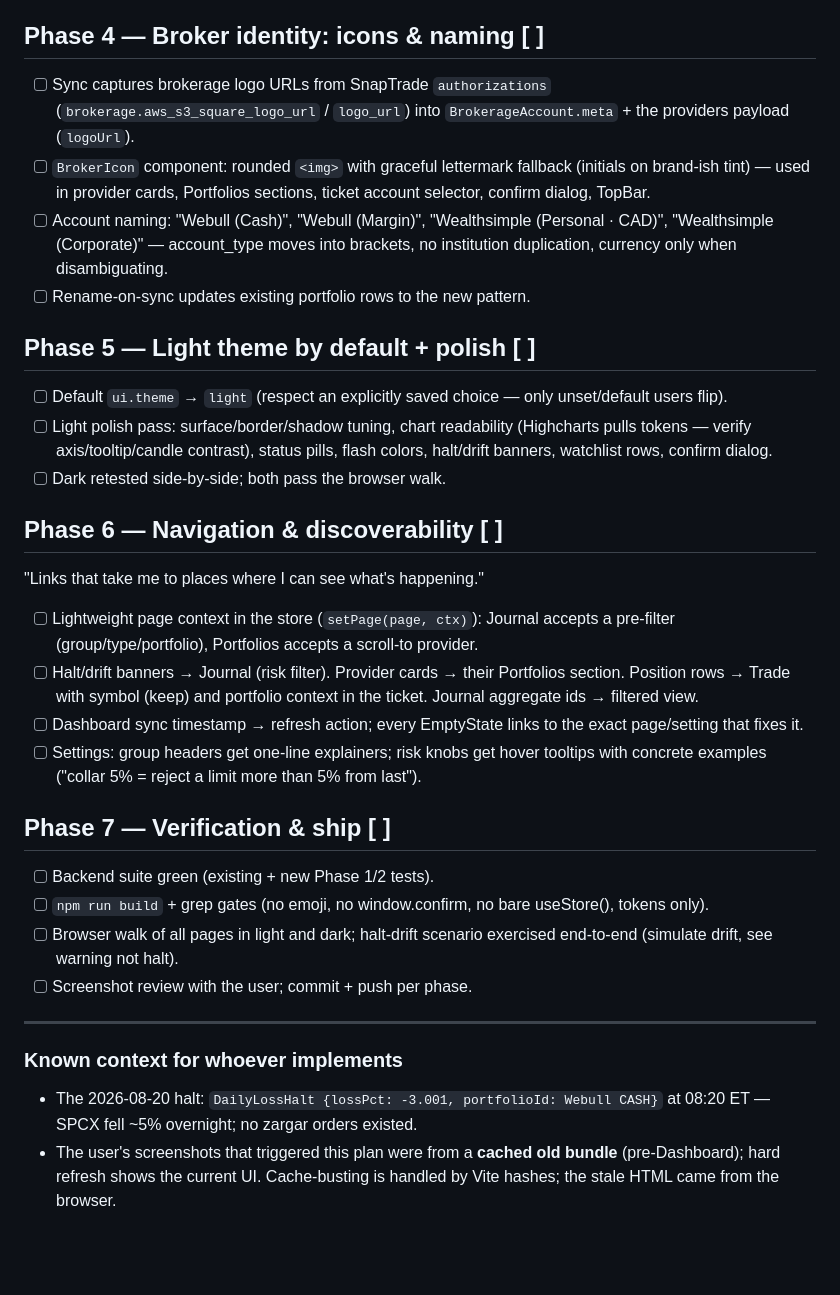
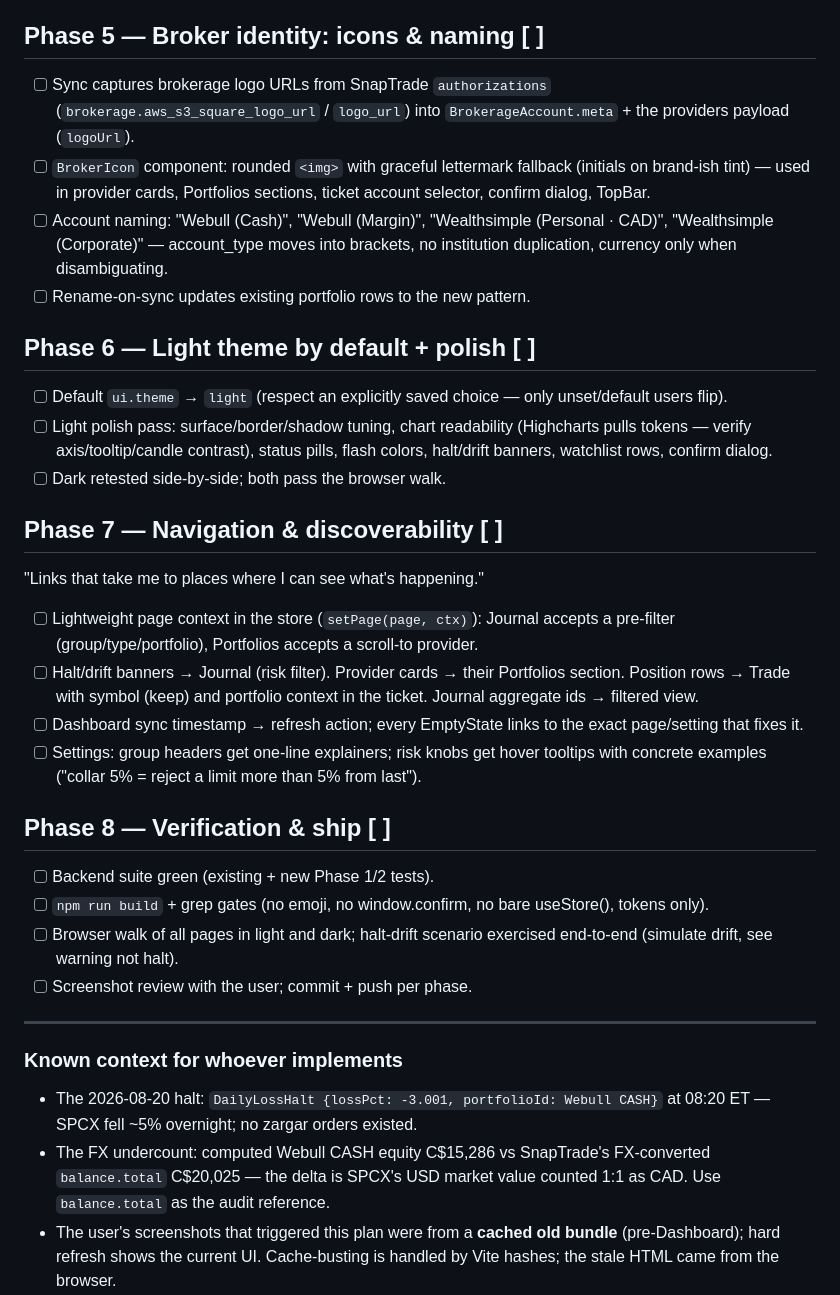
Before and after one commit to ca-vahid/zargar, a Markdown page: docs/IMPROVEMENT_PLAN.md, the part around one of its changes. GitHub-like rendering; blank space fills up the shorter version.

```diff
--- a/docs/IMPROVEMENT_PLAN.md
+++ b/docs/IMPROVEMENT_PLAN.md
@@ -75,7 +111,7 @@ No mixed totals anywhere.
       practice account, live mode → last-used real account).
 - [ ] Sim portfolio rename to "Practice" everywhere user-facing.
 
-## Phase 4 — Broker identity: icons & naming [ ]
+## Phase 5 — Broker identity: icons & naming [ ]
 
 - [ ] Sync captures brokerage logo URLs from SnapTrade `authorizations`
       (`brokerage.aws_s3_square_logo_url` / `logo_url`) into
@@ -88,7 +124,7 @@ No mixed totals anywhere.
       brackets, no institution duplication, currency only when disambiguating.
 - [ ] Rename-on-sync updates existing portfolio rows to the new pattern.
 
-## Phase 5 — Light theme by default + polish [ ]
+## Phase 6 — Light theme by default + polish [ ]
 
 - [ ] Default `ui.theme` → `light` (respect an explicitly saved choice —
       only unset/default users flip).
@@ -98,7 +134,7 @@ No mixed totals anywhere.
       confirm dialog.
 - [ ] Dark retested side-by-side; both pass the browser walk.
 
-## Phase 6 — Navigation & discoverability [ ]
+## Phase 7 — Navigation & discoverability [ ]
 
 "Links that take me to places where I can see what's happening."
 
@@ -114,7 +150,7 @@ No mixed totals anywhere.
       hover tooltips with concrete examples ("collar 5% = reject a limit
       more than 5% from last").
 
-## Phase 7 — Verification & ship [ ]
+## Phase 8 — Verification & ship [ ]
 
 - [ ] Backend suite green (existing + new Phase 1/2 tests).
 - [ ] `npm run build` + grep gates (no emoji, no window.confirm, no bare
@@ -129,6 +165,9 @@ No mixed totals anywhere.
 
 - The 2026-08-20 halt: `DailyLossHalt {lossPct: -3.001, portfolioId: Webull
   CASH}` at 08:20 ET — SPCX fell ~5% overnight; no zargar orders existed.
+- The FX undercount: computed Webull CASH equity C$15,286 vs SnapTrade's
+  FX-converted `balance.total` C$20,025 — the delta is SPCX's USD market
+  value counted 1:1 as CAD. Use `balance.total` as the audit reference.
 - The user's screenshots that triggered this plan were from a **cached old
   bundle** (pre-Dashboard); hard refresh shows the current UI. Cache-busting
   is handled by Vite hashes; the stale HTML came from the browser.
```
Also changed, not shown: other parts of docs/IMPROVEMENT_PLAN.md (+39 -3 lines).
